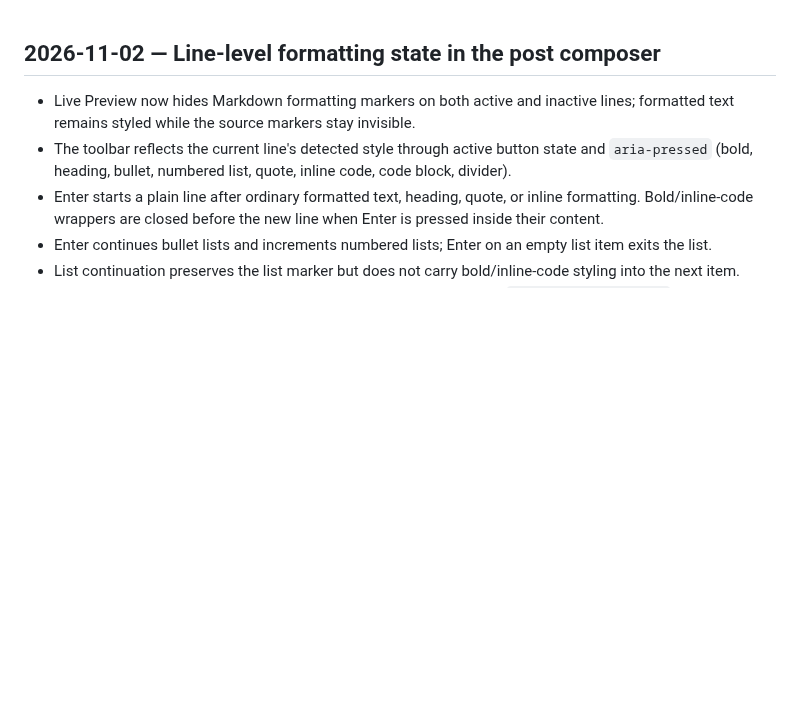
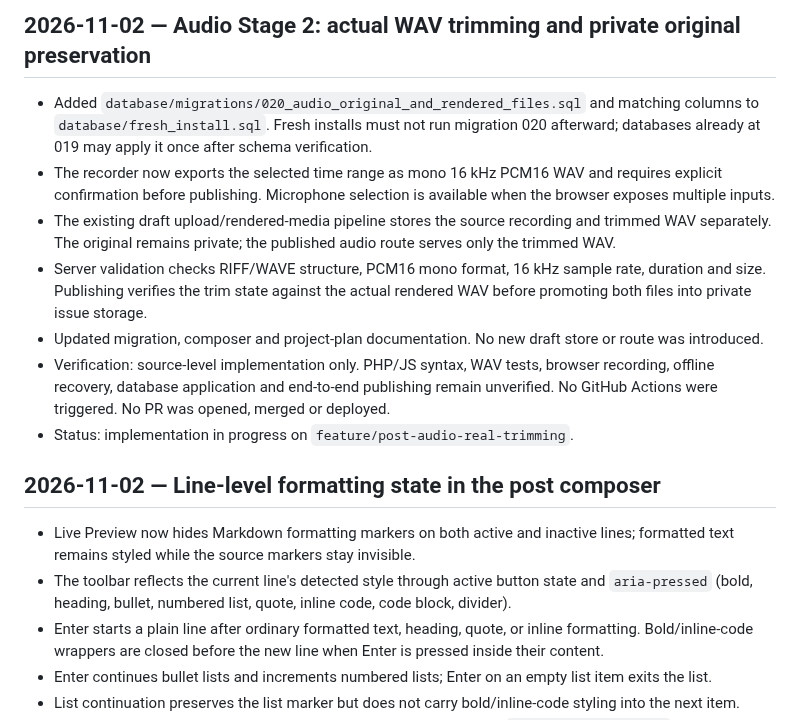
Before and after one commit to abdelhamidzayan/ZayanHardwareWebsite, a Markdown page: UPDATES.md, the part around the change. Rendered like a GitHub page; blank space fills up the shorter version.

Commit message:
Record Audio Stage 2 implementation

```diff
--- a/UPDATES.md
+++ b/UPDATES.md
@@ -1,3 +1,13 @@
+## 2026-11-02 — Audio Stage 2: actual WAV trimming and private original preservation
+
+- Added `database/migrations/020_audio_original_and_rendered_files.sql` and matching columns to `database/fresh_install.sql`. Fresh installs must not run migration 020 afterward; databases already at 019 may apply it once after schema verification.
+- The recorder now exports the selected time range as mono 16 kHz PCM16 WAV and requires explicit confirmation before publishing. Microphone selection is available when the browser exposes multiple inputs.
+- The existing draft upload/rendered-media pipeline stores the source recording and trimmed WAV separately. The original remains private; the published audio route serves only the trimmed WAV.
+- Server validation checks RIFF/WAVE structure, PCM16 mono format, 16 kHz sample rate, duration and size. Publishing verifies the trim state against the actual rendered WAV before promoting both files into private issue storage.
+- Updated migration, composer and project-plan documentation. No new draft store or route was introduced.
+- Verification: source-level implementation only. PHP/JS syntax, WAV tests, browser recording, offline recovery, database application and end-to-end publishing remain unverified. No GitHub Actions were triggered. No PR was opened, merged or deployed.
+- Status: implementation in progress on `feature/post-audio-real-trimming`.
+
 ## 2026-11-02 — Line-level formatting state in the post composer
 
 - Live Preview now hides Markdown formatting markers on both active and inactive lines; formatted text remains styled while the source markers stay invisible.
```
